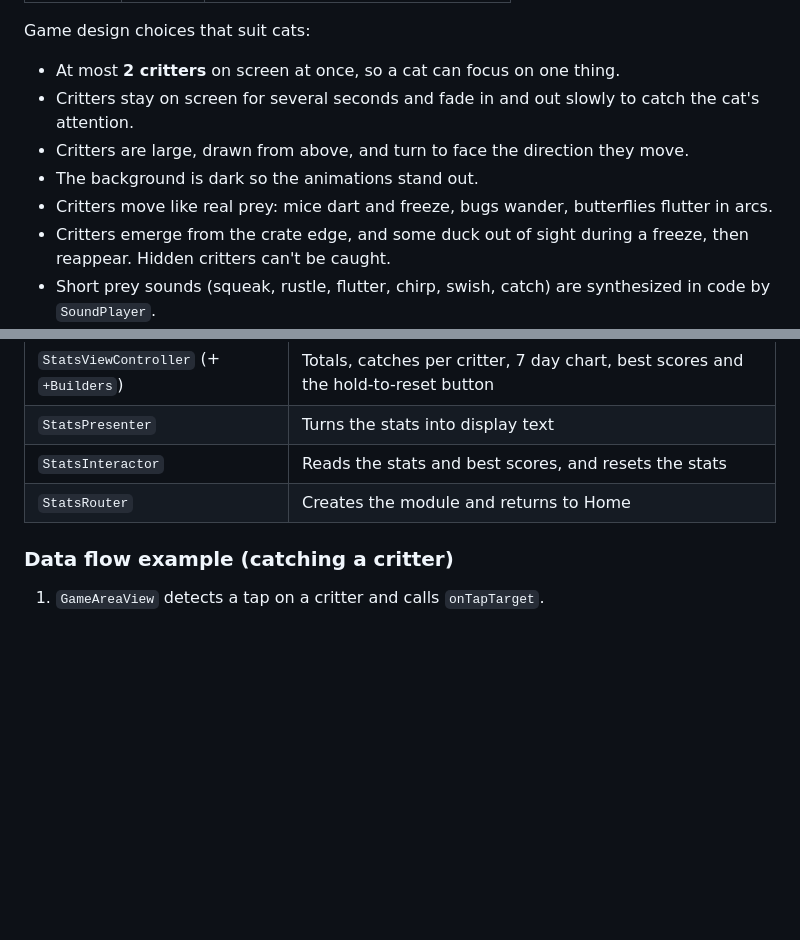
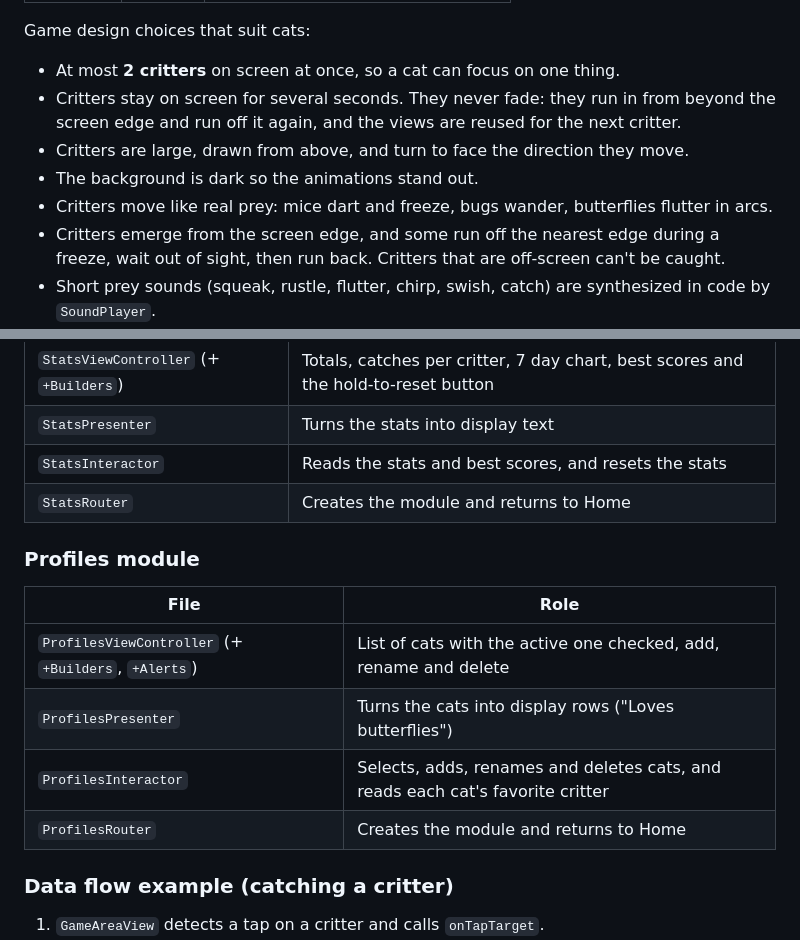
Before and after one commit to niclimcy/pawpaw, a Markdown page: README.md, 2 parts joined by grey strips. Rendered like a GitHub page; blank space fills up the shorter version.

```diff
--- a/README.md
+++ b/README.md
@@ -38,11 +38,11 @@ Built with **Swift** and **UIKit** (no storyboards or SwiftUI), following the **
 Game design choices that suit cats:
 
 - At most **2 critters** on screen at once, so a cat can focus on one thing.
-- Critters stay on screen for several seconds and fade in and out slowly to catch the cat's attention.
+- Critters stay on screen for several seconds. They never fade: they run in from beyond the screen edge and run off it again, and the views are reused for the next critter.
 - Critters are large, drawn from above, and turn to face the direction they move.
 - The background is dark so the animations stand out.
 - Critters move like real prey: mice dart and freeze, bugs wander, butterflies flutter in arcs.
-- Critters emerge from the crate edge, and some duck out of sight during a freeze, then reappear. Hidden critters can't be caught.
+- Critters emerge from the screen edge, and some run off the nearest edge during a freeze, wait out of sight, then run back. Critters that are off-screen can't be caught.
 - Short prey sounds (squeak, rustle, flutter, chirp, swish, catch) are synthesized in code by `SoundPlayer`.
 - Every paw counts: several touches at once are handled, and the hit area around each critter is generous.
 - Dragging a paw across a critter catches it, and leaves a trail of small ripples.
@@ -118,6 +125,15 @@ Each module's protocols are declared in a `*Protocols.swift` file. The `createMo
 | `StatsInteractor` | Reads the stats and best scores, and resets the stats |
 | `StatsRouter` | Creates the module and returns to Home |
 
+### Profiles module
+
+| File | Role |
+|---|---|
+| `ProfilesViewController` (+ `+Builders`, `+Alerts`) | List of cats with the active one checked, add, rename and delete |
+| `ProfilesPresenter` | Turns the cats into display rows ("Loves butterflies") |
+| `ProfilesInteractor` | Selects, adds, renames and deletes cats, and reads each cat's favorite critter |
+| `ProfilesRouter` | Creates the module and returns to Home |
+
 ### Data flow example (catching a critter)
 
 1. `GameAreaView` detects a tap on a critter and calls `onTapTarget`.
```
Also changed, not shown: other parts of README.md (+19 -9 lines).
